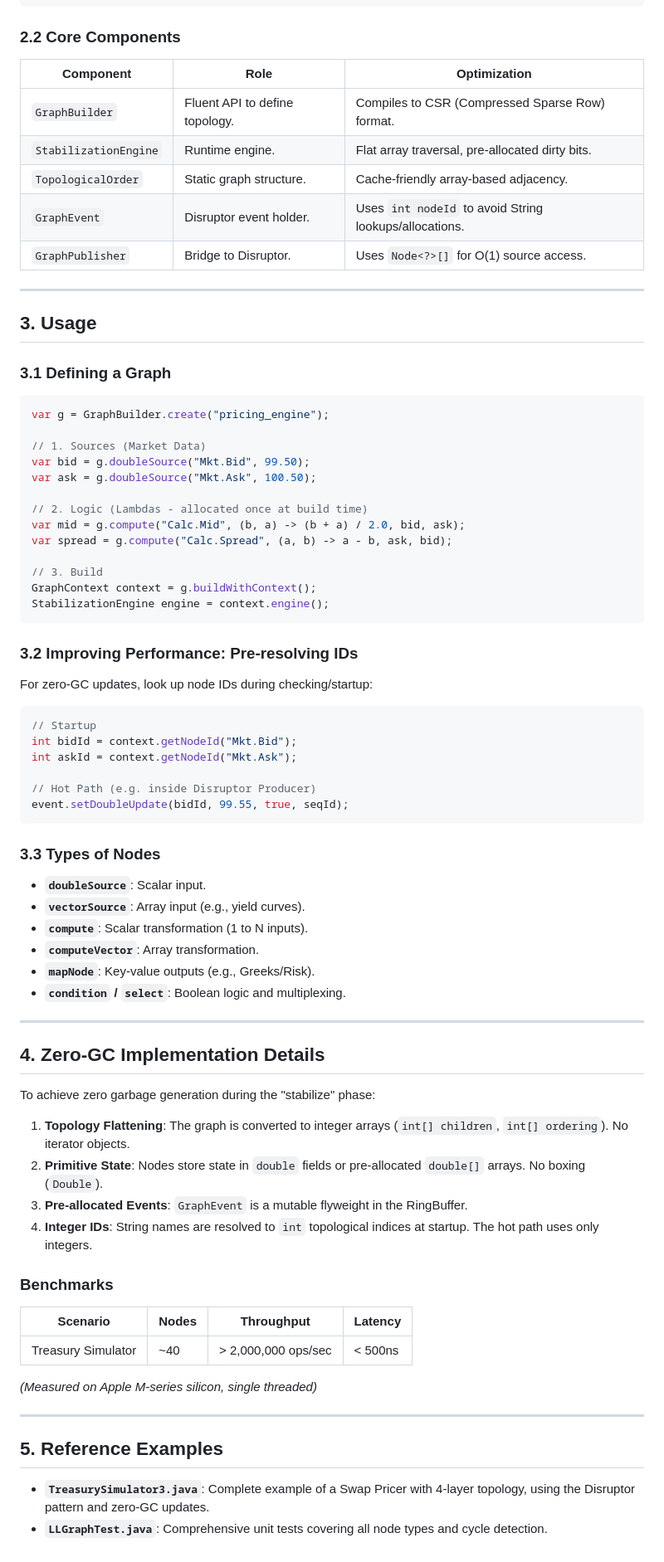
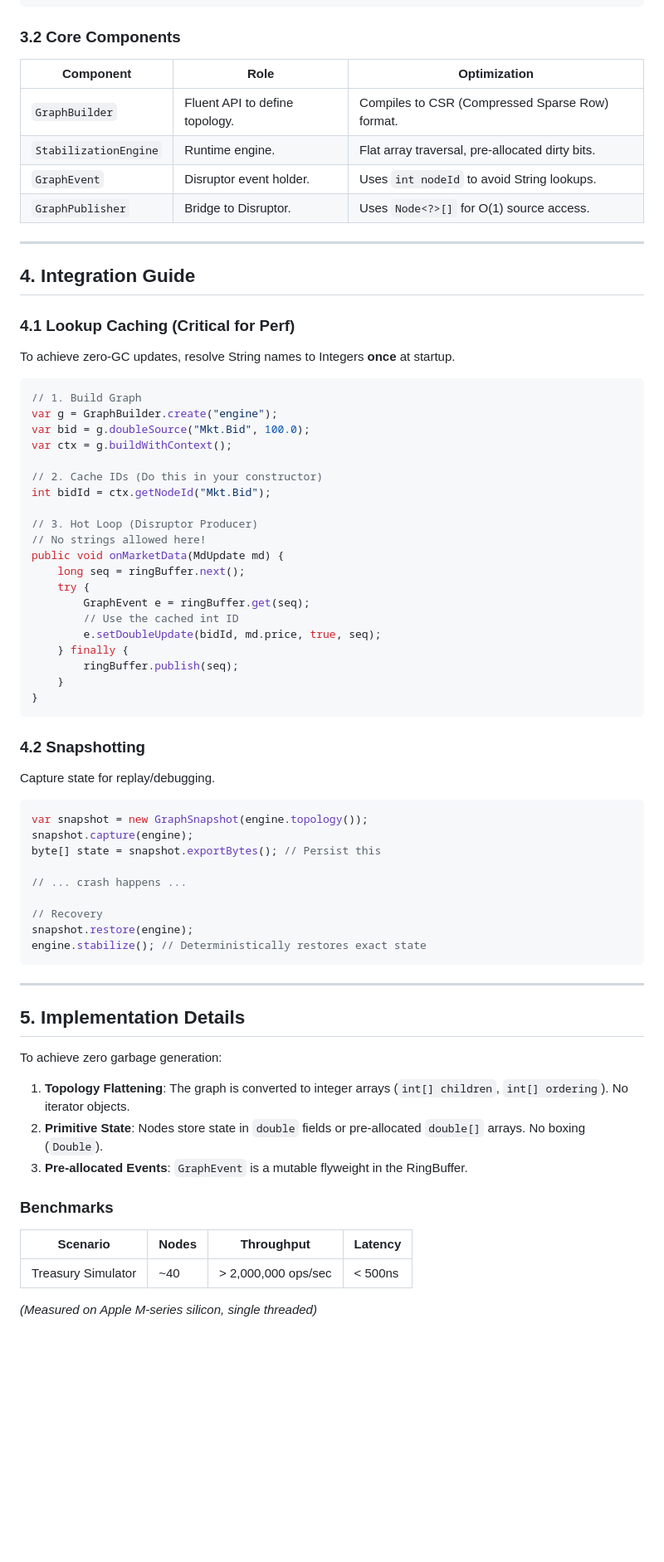
Before and after one commit to jihoh/LowLatencyGraph, a Markdown page: README.md, the part around one of its changes. Shown at 83% size. Rendered like a GitHub page; blank space fills up the shorter version.

````diff
--- a/README.md
+++ b/README.md
@@ -43,70 +170,69 @@ LLGraph is a high-performance, zero-allocation incremental computation framework
 [Downstream Consumers]
 ```
 
-### 2.2 Core Components
+### 3.2 Core Components
 
 | Component | Role | Optimization |
 |-----------|------|--------------|
 | `GraphBuilder` | Fluent API to define topology. | Compiles to CSR (Compressed Sparse Row) format. |
 | `StabilizationEngine` | Runtime engine. | Flat array traversal, pre-allocated dirty bits. |
-| `TopologicalOrder` | Static graph structure. | Cache-friendly array-based adjacency. |
-| `GraphEvent` | Disruptor event holder. | Uses `int nodeId` to avoid String lookups/allocations. |
+| `GraphEvent` | Disruptor event holder. | Uses `int nodeId` to avoid String lookups. |
 | `GraphPublisher` | Bridge to Disruptor. | Uses `Node<?>[]` for O(1) source access. |
 
 ---
 
-## 3. Usage
+## 4. Integration Guide
 
-### 3.1 Defining a Graph
+### 4.1 Lookup Caching (Critical for Perf)
+To achieve zero-GC updates, resolve String names to Integers **once** at startup.
 
 ```java
-var g = GraphBuilder.create("pricing_engine");
+// 1. Build Graph
+var g = GraphBuilder.create("engine");
+var bid = g.doubleSource("Mkt.Bid", 100.0);
+var ctx = g.buildWithContext();
 
-// 1. Sources (Market Data)
-var bid = g.doubleSource("Mkt.Bid", 99.50);
-var ask = g.doubleSource("Mkt.Ask", 100.50);
+// 2. Cache IDs (Do this in your constructor)
+int bidId = ctx.getNodeId("Mkt.Bid");
 
-// 2. Logic (Lambdas - allocated once at build time)
-var mid = g.compute("Calc.Mid", (b, a) -> (b + a) / 2.0, bid, ask);
-var spread = g.compute("Calc.Spread", (a, b) -> a - b, ask, bid);
-
-// 3. Build
-GraphContext context = g.buildWithContext();
-StabilizationEngine engine = context.engine();
+// 3. Hot Loop (Disruptor Producer)
+// No strings allowed here!
+public void onMarketData(MdUpdate md) {
+    long seq = ringBuffer.next();
+    try {
+        GraphEvent e = ringBuffer.get(seq);
+        // Use the cached int ID
+        e.setDoubleUpdate(bidId, md.price, true, seq);
+    } finally {
+        ringBuffer.publish(seq);
+    }
+}
 ```
 
-### 3.2 Improving Performance: Pre-resolving IDs
-
-For zero-GC updates, look up node IDs during checking/startup:
+### 4.2 Snapshotting
+Capture state for replay/debugging.
 
 ```java
-// Startup
-int bidId = context.getNodeId("Mkt.Bid");
-int askId = context.getNodeId("Mkt.Ask");
+var snapshot = new GraphSnapshot(engine.topology());
+snapshot.capture(engine);
+byte[] state = snapshot.exportBytes(); // Persist this
 
-// Hot Path (e.g. inside Disruptor Producer)
-event.setDoubleUpdate(bidId, 99.55, true, seqId);
+// ... crash happens ...
+
+// Recovery
+snapshot.restore(engine);
+engine.stabilize(); // Deterministically restores exact state
 ```
-
-### 3.3 Types of Nodes
-
-- **`doubleSource`**: Scalar input.
-- **`vectorSource`**: Array input (e.g., yield curves).
-- **`compute`**: Scalar transformation (1 to N inputs).
-- **`computeVector`**: Array transformation.
-- **`mapNode`**: Key-value outputs (e.g., Greeks/Risk).
-- **`condition` / `select`**: Boolean logic and multiplexing.
 
 ---
 
-## 4. Zero-GC Implementation Details
+## 5. Implementation Details
 
-To achieve zero garbage generation during the "stabilize" phase:
+To achieve zero garbage generation:
 
 1.  **Topology Flattening**: The graph is converted to integer arrays (`int[] children`, `int[] ordering`). No iterator objects.
 2.  **Primitive State**: Nodes store state in `double` fields or pre-allocated `double[]` arrays. No boxing (`Double`).
 3.  **Pre-allocated Events**: `GraphEvent` is a mutable flyweight in the RingBuffer.
-4.  **Integer IDs**: String names are resolved to `int` topological indices at startup. The hot path uses only integers.
 
 ### Benchmarks
 
@@ -115,10 +241,3 @@ To achieve zero garbage generation during the "stabilize" phase:
 | Treasury Simulator | ~40 | > 2,000,000 ops/sec | < 500ns |
 
 *(Measured on Apple M-series silicon, single threaded)*
-
----
-
-## 5. Reference Examples
-
-- **`TreasurySimulator3.java`**: Complete example of a Swap Pricer with 4-layer topology, using the Disruptor pattern and zero-GC updates.
-- **`LLGraphTest.java`**: Comprehensive unit tests covering all node types and cycle detection.
````
Also changed, not shown: other parts of README.md (+129 -2 lines).
